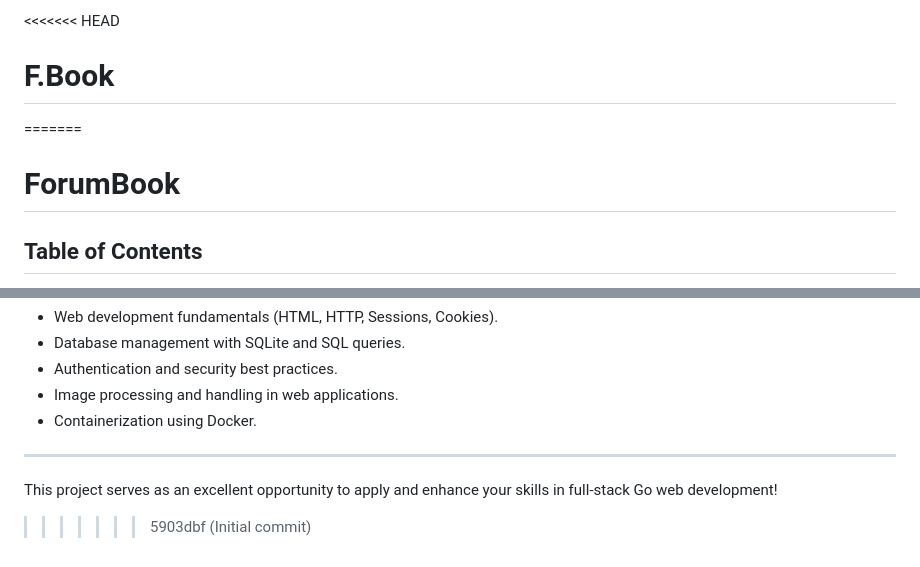
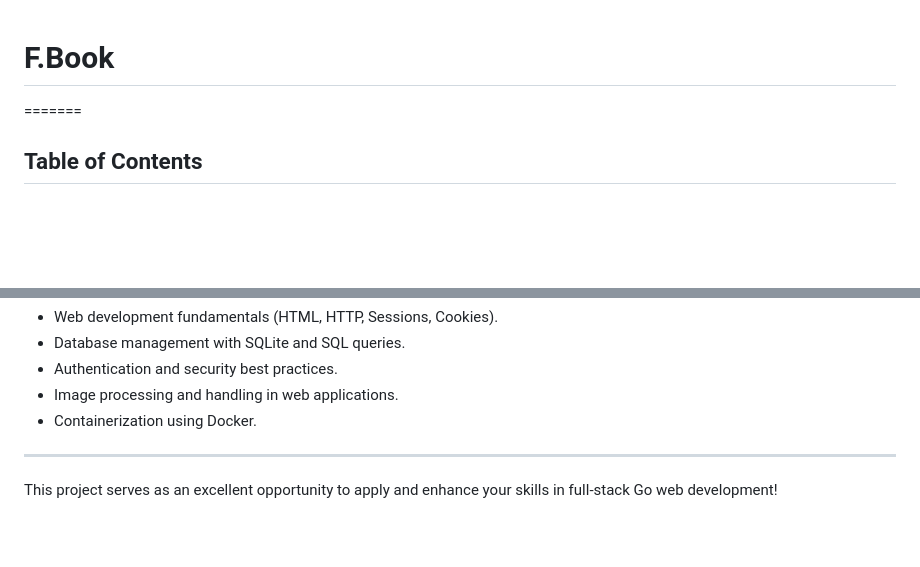
Before and after one commit to anlazaar/F.Book, a Markdown page: README.md, 2 parts joined by grey strips. GitHub-like rendering; blank space fills up the shorter version.

```diff
--- a/README.md
+++ b/README.md
@@ -1,7 +1,5 @@
-<<<<<<< HEAD
 # F.Book
 =======
-# ForumBook
 
 ## Table of Contents
 - [Overview](#overview)
@@ -112,4 +110,3 @@ Through this project, you will gain knowledge in:
 ---
 
 This project serves as an excellent opportunity to apply and enhance your skills in full-stack Go web development!
->>>>>>> 5903dbf (Initial commit)
```
